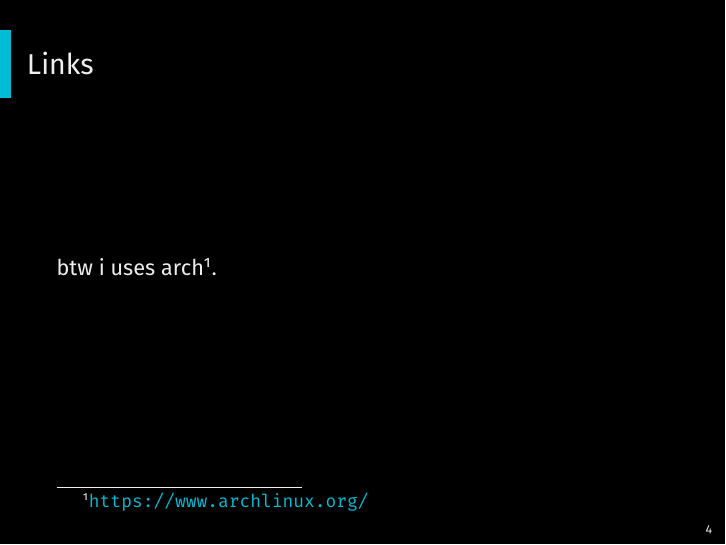
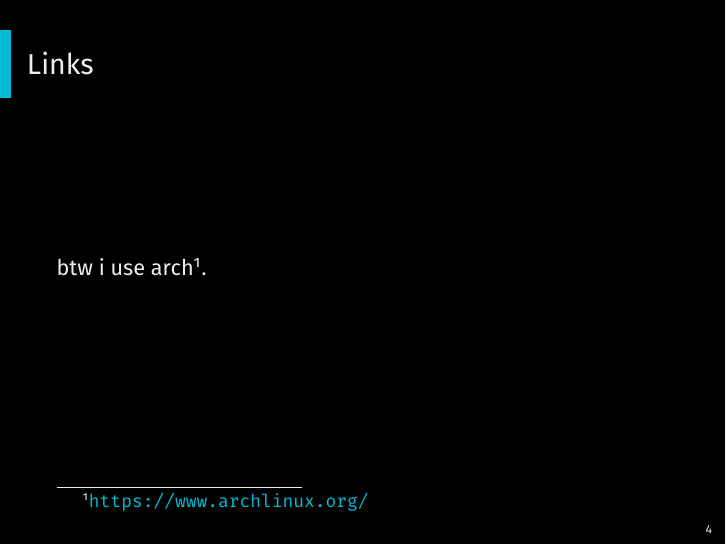
Before and after one commit to NicolaiRuckel/issdark-beamer-theme, LaTeX slides (sample.tex): page 5 of 8. Compiled offline with pdfLaTeX; a LaTeX package or settings file that is missing is left out.

Commit message:
Update typo in sample presentation

```diff
--- a/sample.tex
+++ b/sample.tex
@@ -66,7 +66,7 @@
 
 \frame{
   \frametitle{Links}
-  btw i uses arch\footnotemark.
+  btw i use arch\footnotemark.
   \footnotetext{\url{https://www.archlinux.org/}}
 }
 
```
